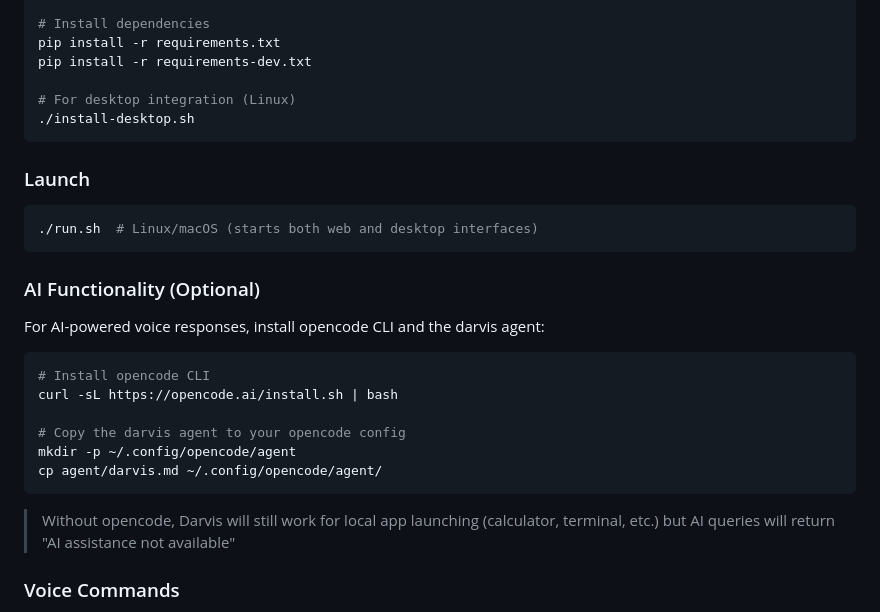
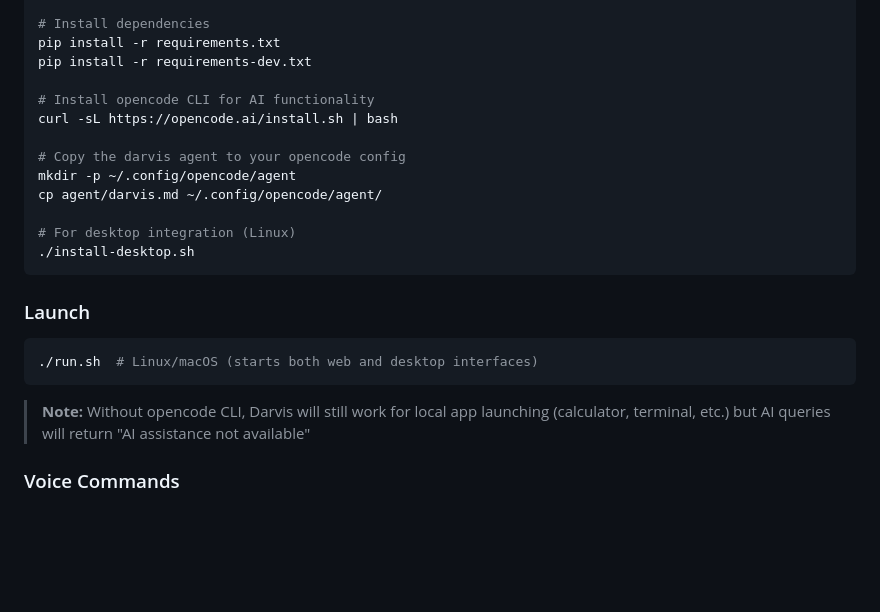
Before and after one commit to darobbins85/darvis, a Markdown page: README.md, the part around the change. Rendered like a GitHub page; blank space fills up the shorter version.

Commit message:
Move AI agent setup into main installation steps
- Move opencode CLI and darvis agent installation from optional section
  to main installation steps
- Add note about AI functionality after launch section
- Reduces friction for new users wanting AI features

````diff
--- a/README.md
+++ b/README.md
@@ -79,6 +79,13 @@ source venv/bin/activate  # On Windows: venv\Scripts\activate
 pip install -r requirements.txt
 pip install -r requirements-dev.txt
 
+# Install opencode CLI for AI functionality
+curl -sL https://opencode.ai/install.sh | bash
+
+# Copy the darvis agent to your opencode config
+mkdir -p ~/.config/opencode/agent
+cp agent/darvis.md ~/.config/opencode/agent/
+
 # For desktop integration (Linux)
 ./install-desktop.sh
 ```
@@ -88,20 +95,7 @@ pip install -r requirements-dev.txt
 ./run.sh  # Linux/macOS (starts both web and desktop interfaces)
 ```
 
-### AI Functionality (Optional)
-
-For AI-powered voice responses, install opencode CLI and the darvis agent:
-
-```bash
-# Install opencode CLI
-curl -sL https://opencode.ai/install.sh | bash
-
-# Copy the darvis agent to your opencode config
-mkdir -p ~/.config/opencode/agent
-cp agent/darvis.md ~/.config/opencode/agent/
-```
-
-> Without opencode, Darvis will still work for local app launching (calculator, terminal, etc.) but AI queries will return "AI assistance not available"
+> **Note:** Without opencode CLI, Darvis will still work for local app launching (calculator, terminal, etc.) but AI queries will return "AI assistance not available"
 
 ### Voice Commands
 - Say **"hey darvis"** to wake the assistant
````
